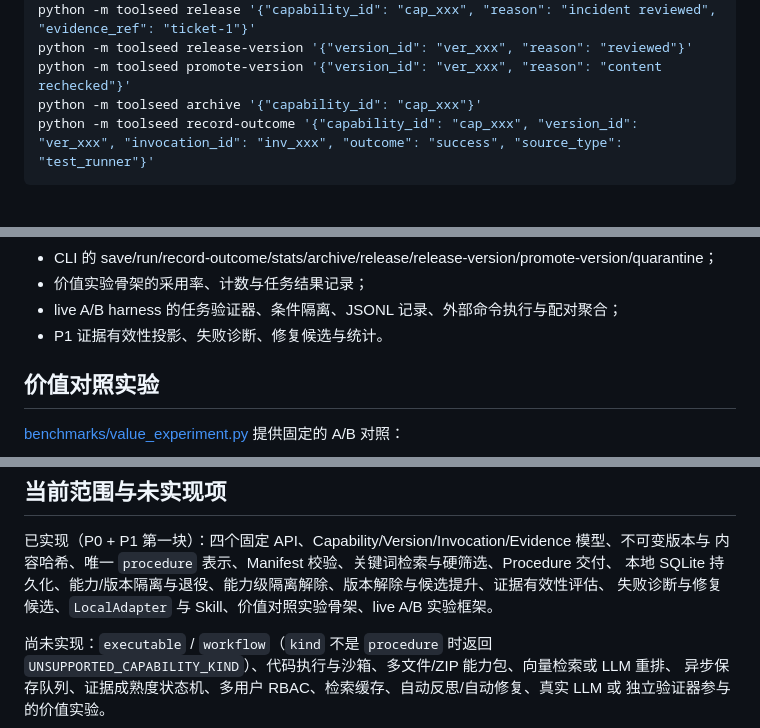
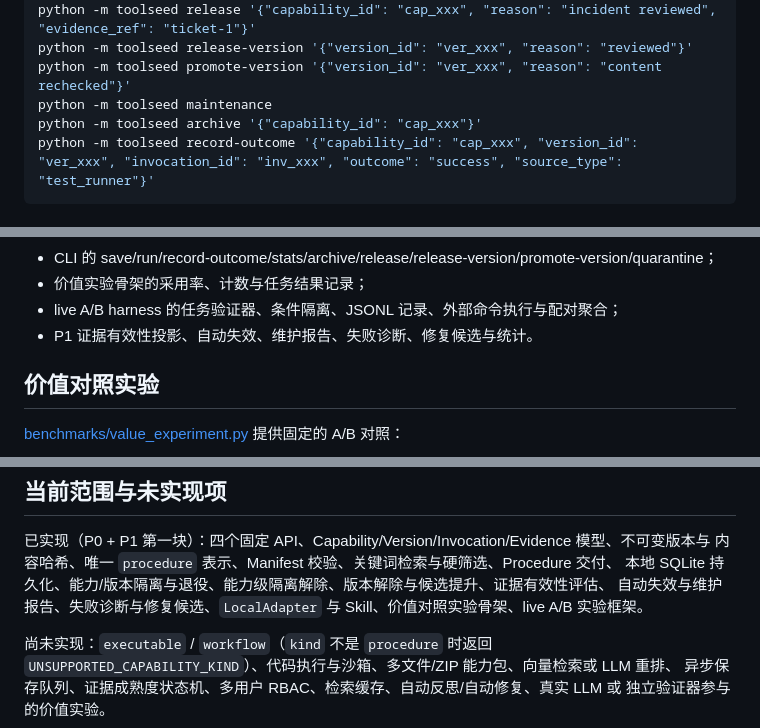
Before and after one commit to SimulationDuTe/ToolSeed, a Markdown page: README.md, 3 parts joined by grey strips. GitHub-like rendering.

````diff
--- a/README.md
+++ b/README.md
@@ -217,6 +221,7 @@ python -m toolseed quarantine-version '{"version_id": "ver_xxx"}'
 python -m toolseed release '{"capability_id": "cap_xxx", "reason": "incident reviewed", "evidence_ref": "ticket-1"}'
 python -m toolseed release-version '{"version_id": "ver_xxx", "reason": "reviewed"}'
 python -m toolseed promote-version '{"version_id": "ver_xxx", "reason": "content rechecked"}'
+python -m toolseed maintenance
 python -m toolseed archive '{"capability_id": "cap_xxx"}'
 python -m toolseed record-outcome '{"capability_id": "cap_xxx", "version_id": "ver_xxx", "invocation_id": "inv_xxx", "outcome": "success", "source_type": "test_runner"}'
 ```
@@ -247,7 +252,7 @@ python -m unittest discover -s tests -t . -v
 - CLI 的 save/run/record-outcome/stats/archive/release/release-version/promote-version/quarantine；
 - 价值实验骨架的采用率、计数与任务结果记录；
 - live A/B harness 的任务验证器、条件隔离、JSONL 记录、外部命令执行与配对聚合；
-- P1 证据有效性投影、失败诊断、修复候选与统计。
+- P1 证据有效性投影、自动失效、维护报告、失败诊断、修复候选与统计。
 
 ## 价值对照实验
 
@@ -287,7 +292,7 @@ python -m benchmarks.live_experiment --mode command \
 已实现（P0 + P1 第一块）：四个固定 API、Capability/Version/Invocation/Evidence 模型、不可变版本与
 内容哈希、唯一 `procedure` 表示、Manifest 校验、关键词检索与硬筛选、Procedure 交付、
 本地 SQLite 持久化、能力/版本隔离与退役、能力级隔离解除、版本解除与候选提升、证据有效性评估、
-失败诊断与修复候选、`LocalAdapter` 与 Skill、价值对照实验骨架、live A/B 实验框架。
+自动失效与维护报告、失败诊断与修复候选、`LocalAdapter` 与 Skill、价值对照实验骨架、live A/B 实验框架。
 
 尚未实现：`executable` / `workflow`（`kind` 不是 `procedure` 时返回
 `UNSUPPORTED_CAPABILITY_KIND`）、代码执行与沙箱、多文件/ZIP 能力包、向量检索或 LLM 重排、
````
Also changed, not shown: other parts of README.md (+5 -1 lines).
